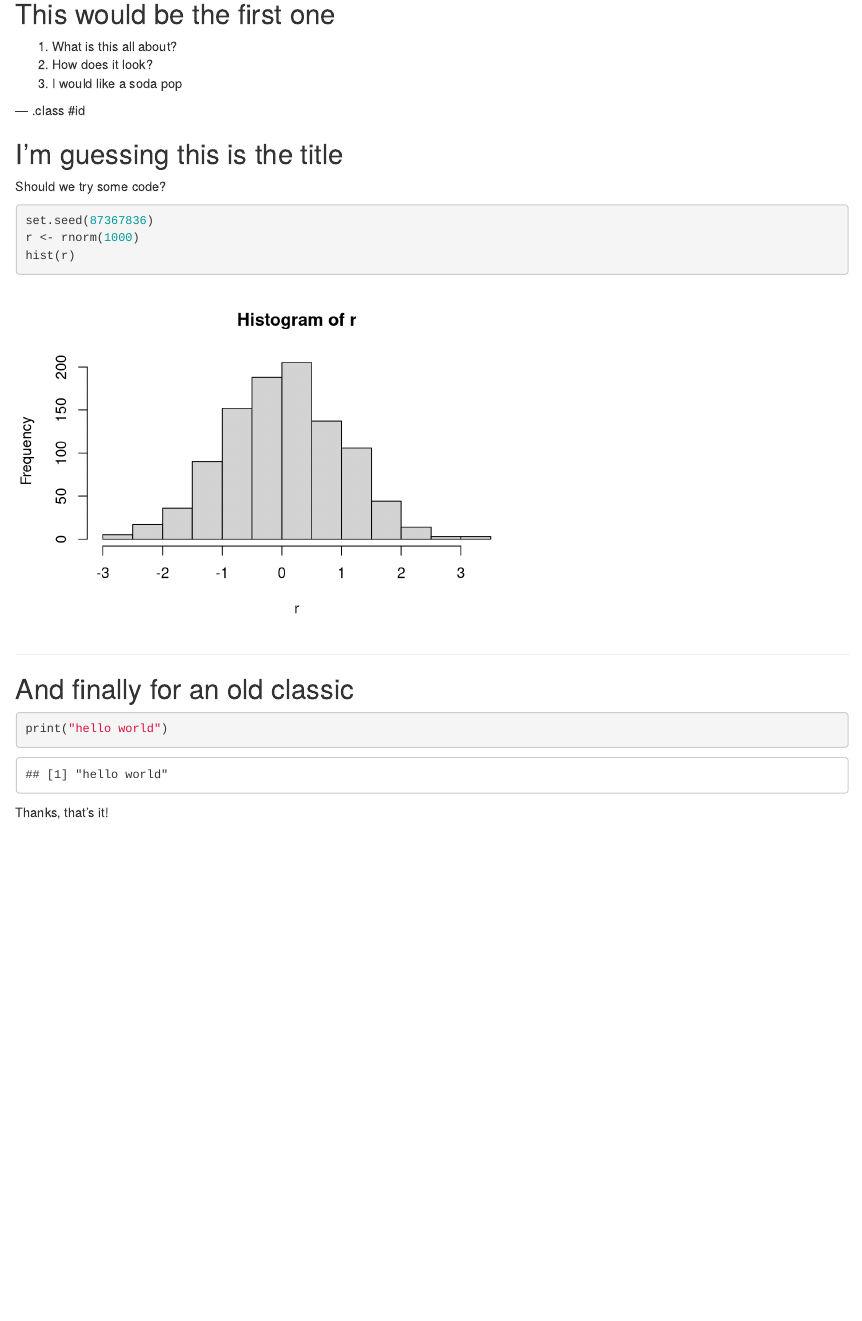
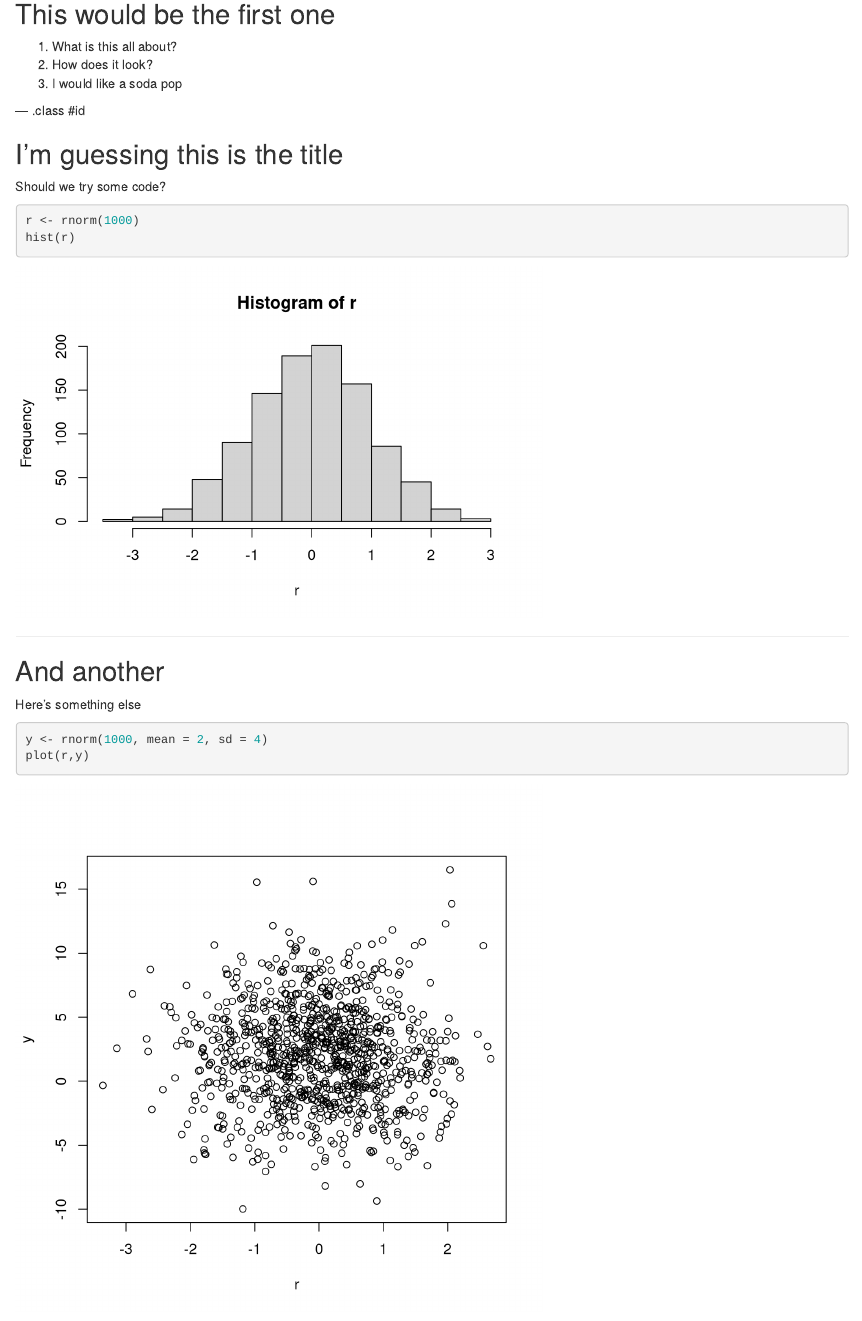
Before and after one commit to murcoil/sliditry, an R Markdown document (index.Rmd): the page in a window 1100 px wide, from 160 px down. Rendered offline with R 4.5, knitr and Pandoc, with nearby package versions; code that draws random numbers runs with fixed seeds of ours.

Commit message:
publishing deck

````diff
--- a/index.Rmd
+++ b/index.Rmd
@@ -22,16 +22,17 @@
 ## I'm guessing this is the title
 Should we try some code?
 ```{r hist, fig.height = 4, fig.width = 6}
-set.seed(87367836)
 r <- rnorm(1000)
 hist(r)
 ```
 
 ---
 
-## And finally for an old classic
-```{r}
-print("hello world")
+## And another
+Here's something else
+```{r scatter, fig.height = 6, fig.width = 6}
+y <- rnorm(1000, mean = 2, sd = 4)
+plot(r,y)
 ```
 
 Thanks, that's it!
````
Also changed, not shown: assets/fig/hist-1.png, assets/fig/scatter-1.png (added), index.html, index.md.
